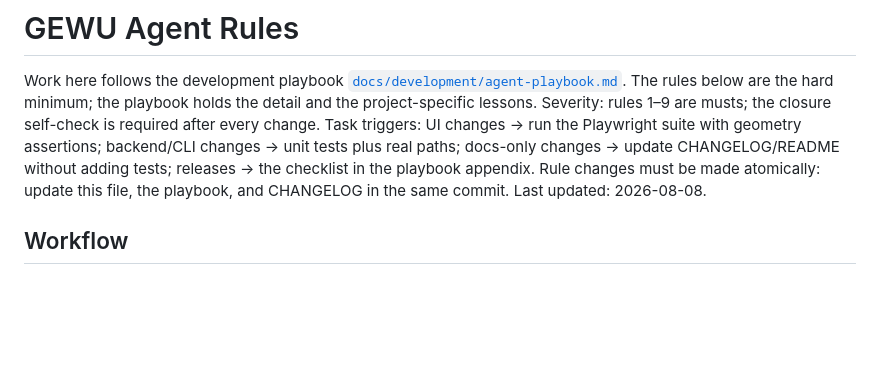
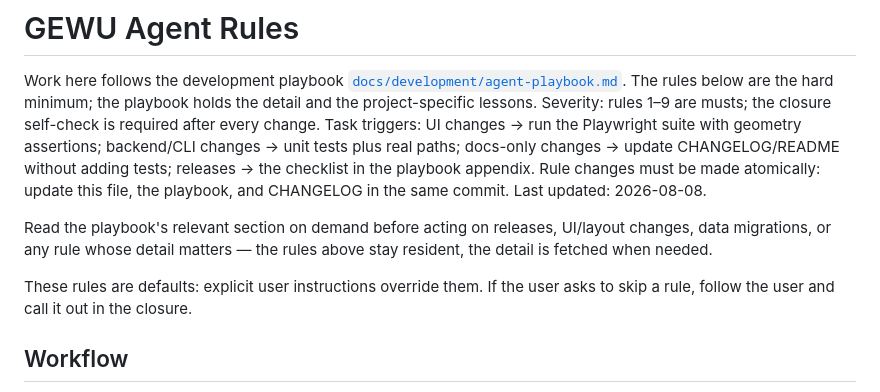
Before and after one commit to cnkeysky/gewu-algorithm, a Markdown page: AGENTS.md, the part around the change. Drawn GitHub-style; blank space fills up the shorter version.

Commit message:
docs: AGENTS.md gains on-demand read timing and conflict downgrade
Adds the missing halves of the rule mechanics: an explicit instruction to
read the playbook's relevant section before releases, UI/layout changes,
and migrations (progressive disclosure), and a conflict rule stating that
explicit user instructions override these rules (with the skip called out
in the closure).

```diff
--- a/AGENTS.md
+++ b/AGENTS.md
@@ -10,6 +10,13 @@ paths; docs-only changes → update CHANGELOG/README without adding tests;
 releases → the checklist in the playbook appendix. Rule changes must be made
 atomically: update this file, the playbook, and CHANGELOG in the same commit.
 Last updated: 2026-08-08.
+
+Read the playbook's relevant section on demand before acting on releases,
+UI/layout changes, data migrations, or any rule whose detail matters — the
+rules above stay resident, the detail is fetched when needed.
+
+These rules are defaults: explicit user instructions override them. If the
+user asks to skip a rule, follow the user and call it out in the closure.
 
 ## Workflow
 
```
